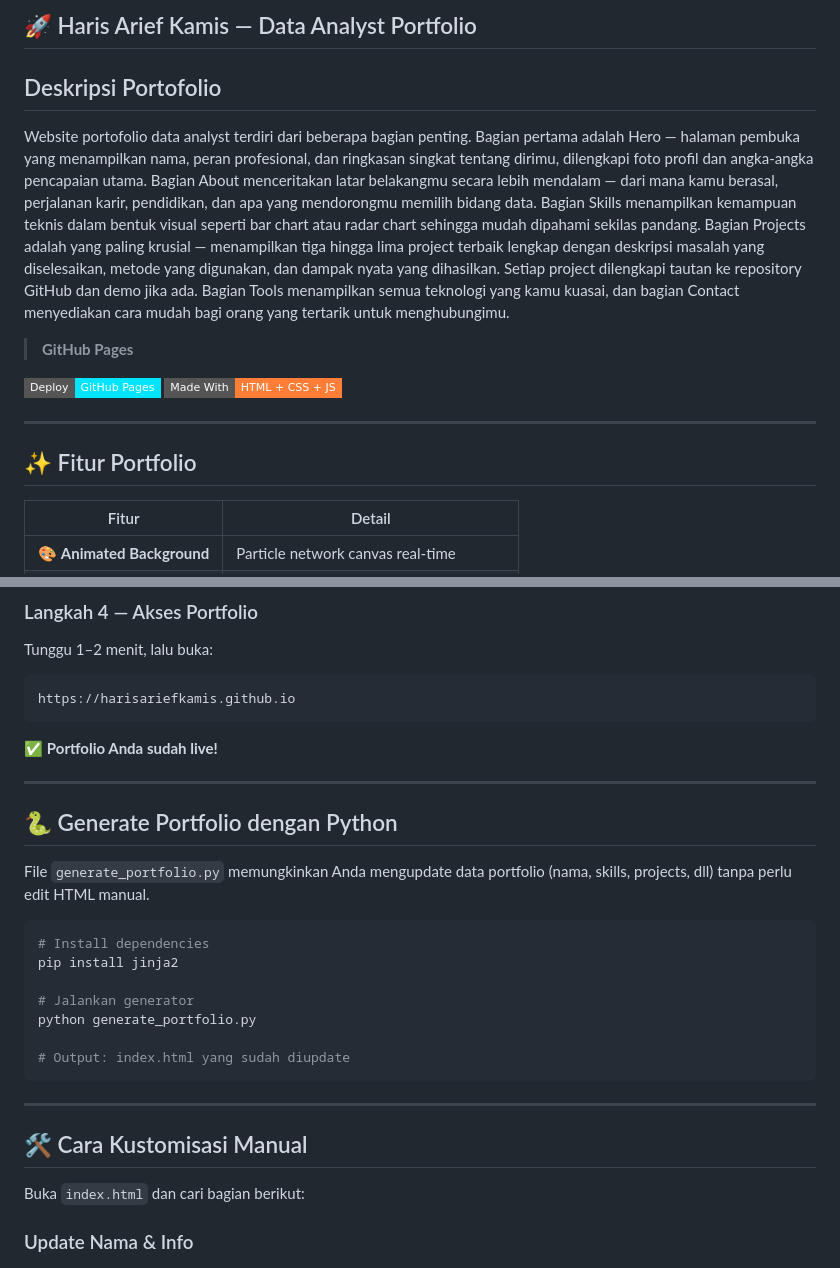
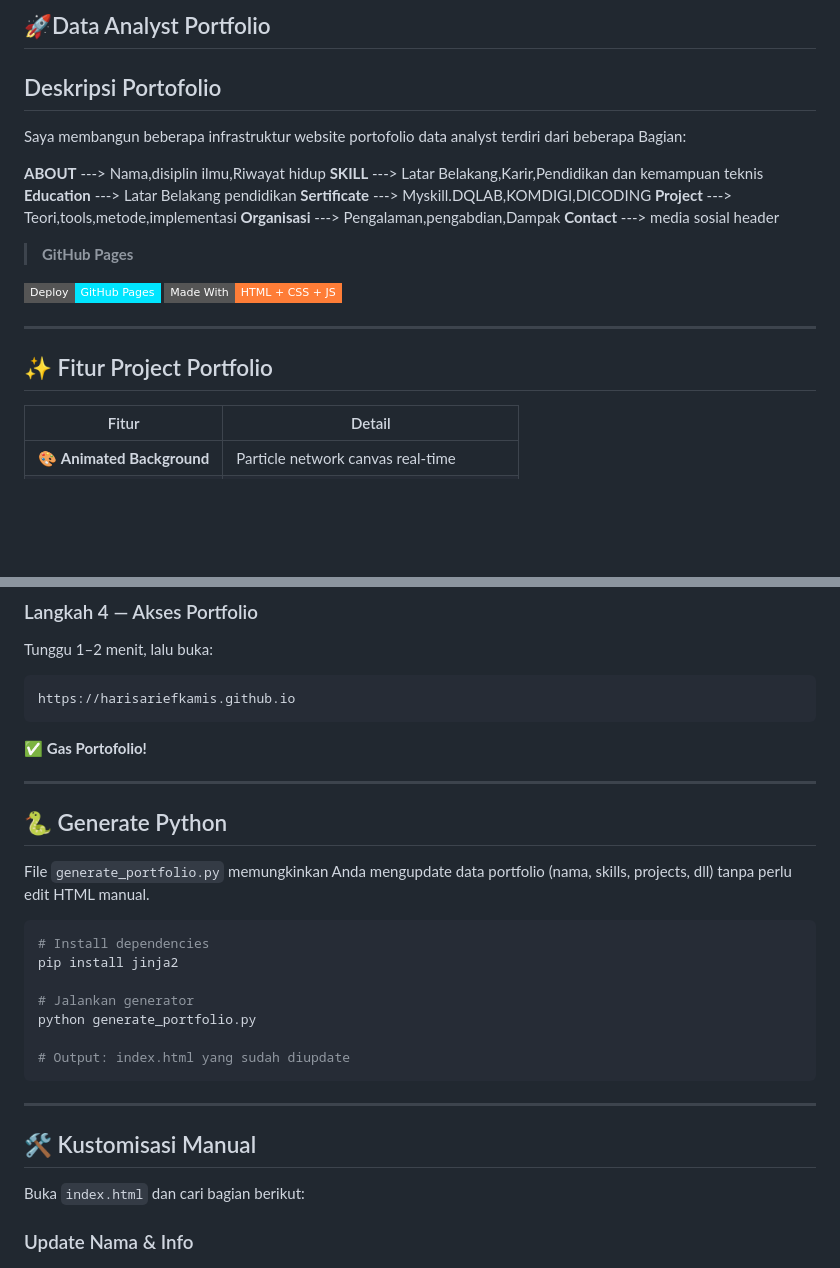
Before and after one commit to harisariefkamis/Deploy-website-portofolio, a Markdown page: README.md, 2 parts joined by grey strips. Rendered like a GitHub page; badges without logos; blank space fills up the shorter version.

````diff
--- a/README.md
+++ b/README.md
@@ -1,9 +1,16 @@
-## 🚀 Haris Arief Kamis — Data Analyst Portfolio
+## 🚀Data Analyst Portfolio
 
 ## Deskripsi Portofolio
-Website portofolio data analyst terdiri dari beberapa bagian penting. Bagian pertama adalah Hero — halaman pembuka yang menampilkan nama, peran profesional, dan ringkasan singkat tentang dirimu, dilengkapi foto profil dan angka-angka pencapaian utama.
-Bagian About menceritakan latar belakangmu secara lebih mendalam — dari mana kamu berasal, perjalanan karir, pendidikan, dan apa yang mendorongmu memilih bidang data. Bagian Skills menampilkan kemampuan teknis dalam bentuk visual seperti bar chart atau radar chart sehingga mudah dipahami sekilas pandang.
-Bagian Projects adalah yang paling krusial — menampilkan tiga hingga lima project terbaik lengkap dengan deskripsi masalah yang diselesaikan, metode yang digunakan, dan dampak nyata yang dihasilkan. Setiap project dilengkapi tautan ke repository GitHub dan demo jika ada. Bagian Tools menampilkan semua teknologi yang kamu kuasai, dan bagian Contact menyediakan cara mudah bagi orang yang tertarik untuk menghubungimu.
+Saya membangun beberapa infrastruktur website portofolio data analyst terdiri dari beberapa Bagian:
+
+**ABOUT** ---> Nama,disiplin ilmu,Riwayat hidup
+**SKILL** ---> Latar Belakang,Karir,Pendidikan dan kemampuan teknis
+**Education** ---> Latar Belakang pendidikan
+**Sertificate** ---> Myskill.DQLAB,KOMDIGI,DICODING
+**Project** ---> Teori,tools,metode,implementasi
+**Organisasi** ---> Pengalaman,pengabdian,Dampak
+**Contact** ---> media sosial header
+
 
 > **GitHub Pages**
 
@@ -12,7 +19,7 @@ Bagian Projects adalah yang paling krusial — menampilkan tiga hingga lima proj
 
 ---
 
-## ✨ Fitur Portfolio
+## ✨ Fitur Project Portfolio
 
 | Fitur | Detail |
 |---|---|
@@ -90,11 +97,11 @@ Tunggu 1–2 menit, lalu buka:
 https://harisariefkamis.github.io
 ```
 
-✅ **Portfolio Anda sudah live!**
+✅ **Gas Portofolio!**
 
 ---
 
-## 🐍 Generate Portfolio dengan Python
+## 🐍 Generate Python
 
 File `generate_portfolio.py` memungkinkan Anda mengupdate data portfolio
 (nama, skills, projects, dll) tanpa perlu edit HTML manual.
@@ -111,7 +118,7 @@ python generate_portfolio.py
 
 ---
 
-## 🛠 Cara Kustomisasi Manual
+## 🛠 Kustomisasi Manual
 
 Buka `index.html` dan cari bagian berikut:
 
````
